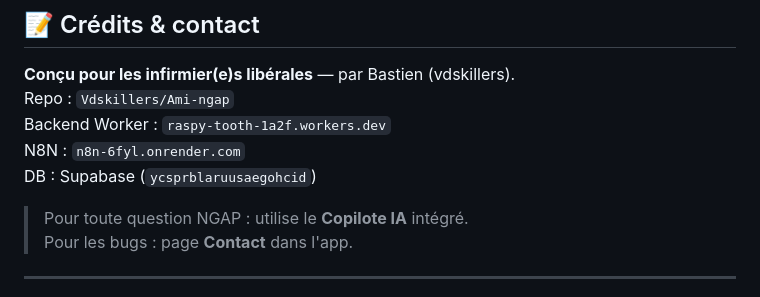
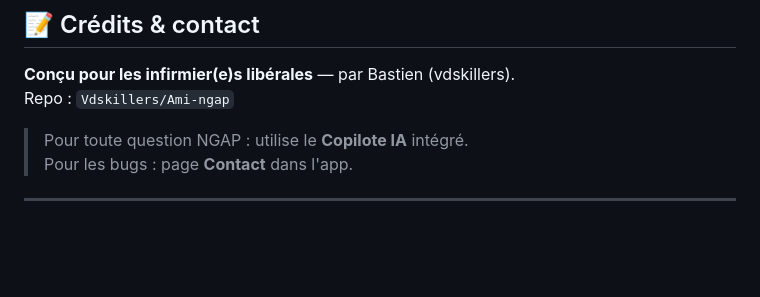
Before and after one commit to Vdskillers/Ami-ngap, a Markdown page: README.md, the part around the change. Rendered like a GitHub page; blank space fills up the shorter version.

```diff
--- a/README.md
+++ b/README.md
@@ -785,9 +785,6 @@ Pour un correctif majeur (ex: 2026 → 2027), ajouter un tag Git versionné `v20
 
 **Conçu pour les infirmier(e)s libérales** — par Bastien (vdskillers).
 Repo : `Vdskillers/Ami-ngap`
-Backend Worker : `raspy-tooth-1a2f.workers.dev`
-N8N : `n8n-6fyl.onrender.com`
-DB : Supabase (`ycsprblaruusaegohcid`)
 
 > Pour toute question NGAP : utilise le **Copilote IA** intégré.
 > Pour les bugs : page **Contact** dans l'app.
```
